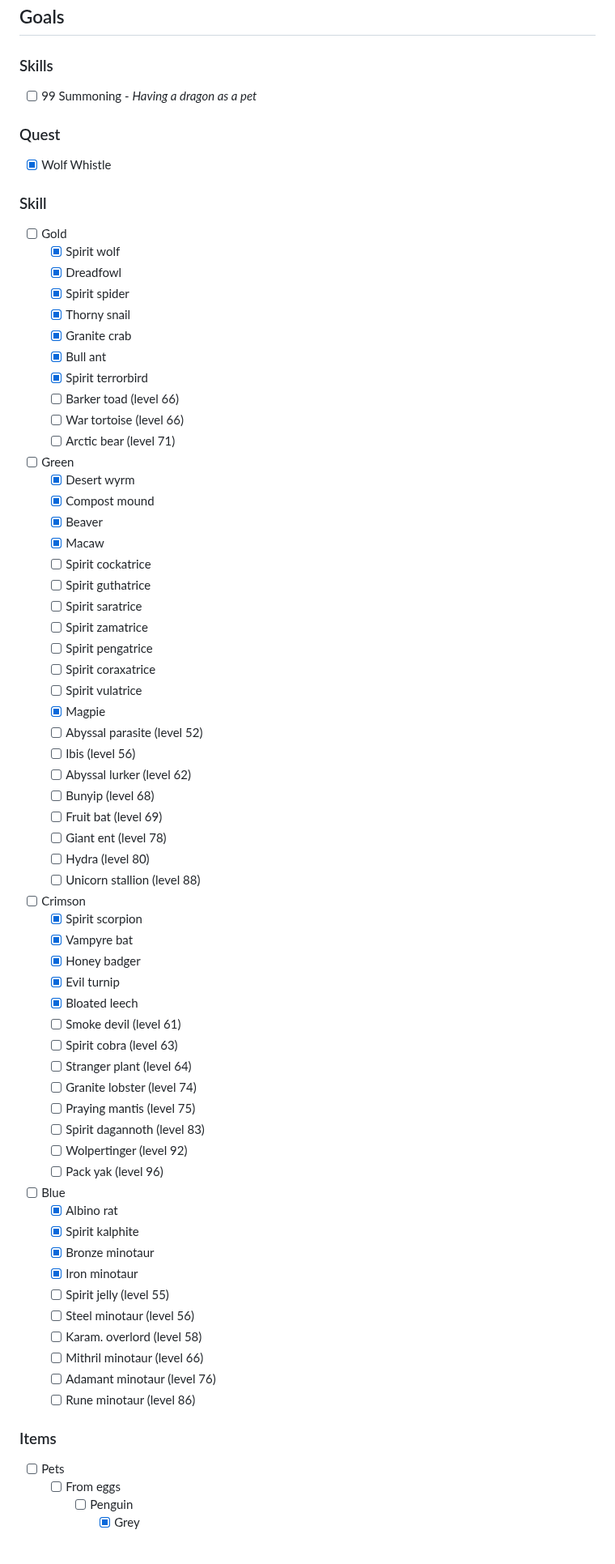
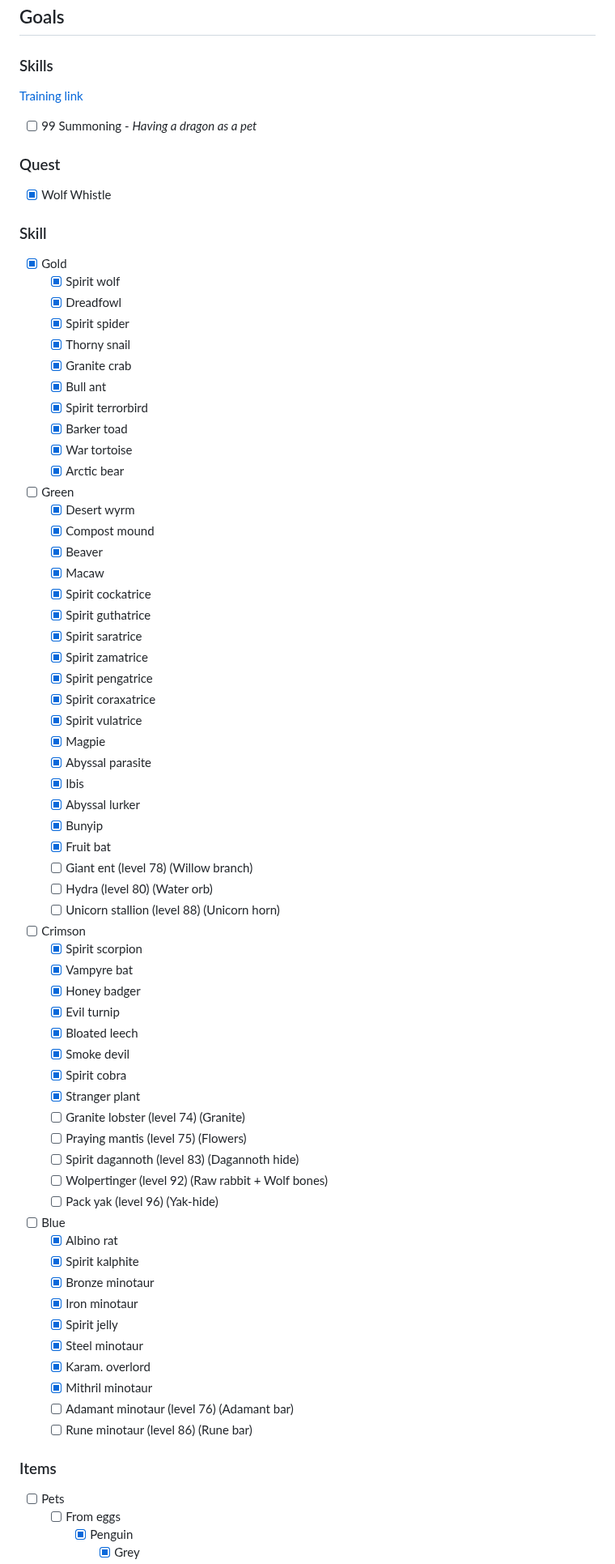
Before and after one commit to EmilCoding/My-RuneScape-Journey-V2, a Markdown page: 2008.01.15 - Update Summoning!.md, the part around one of its changes. Shown at 81% size. Drawn GitHub-style; blank space fills up the shorter version.

```diff
--- a/2008.01.15 - Update Summoning!.md
+++ b/2008.01.15 - Update Summoning!.md
@@ -11,6 +11,8 @@ Chaos tunnels
 
 ### Skills
 
+[Training link](https://runescape.wiki/w/Summoning_training)
+
 - [ ] 99 Summoning - *Having a dragon as a pet*
 
 ### Quest
@@ -19,7 +21,7 @@ Chaos tunnels
 
 ### Skill
 
-- [ ] Gold
+- [x] Gold
   - [x] Spirit wolf
   - [x] Dreadfowl
   - [x] Spirit spider
@@ -27,62 +29,59 @@ Chaos tunnels
   - [x] Granite crab
   - [x] Bull ant
   - [x] Spirit terrorbird
-  - [ ] Barker toad (level 66)
-  - [ ] War tortoise (level 66)
-  - [ ] Arctic bear (level 71)
-
+  - [x] Barker toad
+  - [x] War tortoise
+  - [x] Arctic bear
 - [ ] Green
   - [x] Desert wyrm
   - [x] Compost mound
   - [x] Beaver
   - [x] Macaw
-  - [ ] Spirit cockatrice
-  - [ ] Spirit guthatrice
-  - [ ] Spirit saratrice
-  - [ ] Spirit zamatrice
-  - [ ] Spirit pengatrice
-  - [ ] Spirit coraxatrice
-  - [ ] Spirit vulatrice
+  - [x] Spirit cockatrice
+  - [x] Spirit guthatrice
+  - [x] Spirit saratrice
+  - [x] Spirit zamatrice
+  - [x] Spirit pengatrice
+  - [x] Spirit coraxatrice
+  - [x] Spirit vulatrice
   - [x] Magpie
-  - [ ] Abyssal parasite (level 52)
-  - [ ] Ibis (level 56)
-  - [ ] Abyssal lurker (level 62)
-  - [ ] Bunyip (level 68)
-  - [ ] Fruit bat (level 69)
-  - [ ] Giant ent (level 78)
-  - [ ] Hydra (level 80)
-  - [ ] Unicorn stallion (level 88)
-
+  - [x] Abyssal parasite
+  - [x] Ibis
+  - [x] Abyssal lurker
+  - [x] Bunyip
+  - [x] Fruit bat
+  - [ ] Giant ent (level 78) (Willow branch)
+  - [ ] Hydra (level 80) (Water orb)
+  - [ ] Unicorn stallion (level 88) (Unicorn horn)
 - [ ] Crimson
   - [x] Spirit scorpion
   - [x] Vampyre bat
   - [x] Honey badger
   - [x] Evil turnip
   - [x] Bloated leech
-  - [ ] Smoke devil (level 61)
-  - [ ] Spirit cobra (level 63)
-  - [ ] Stranger plant (level 64)
-  - [ ] Granite lobster (level 74)
-  - [ ] Praying mantis (level 75)
-  - [ ] Spirit dagannoth (level 83)
-  - [ ] Wolpertinger (level 92)
-  - [ ] Pack yak (level 96)
-
+  - [x] Smoke devil
+  - [x] Spirit cobra
+  - [x] Stranger plant
+  - [ ] Granite lobster (level 74) (Granite)
+  - [ ] Praying mantis (level 75) (Flowers)
+  - [ ] Spirit dagannoth (level 83) (Dagannoth hide)
+  - [ ] Wolpertinger (level 92) (Raw rabbit + Wolf bones)
+  - [ ] Pack yak (level 96) (Yak-hide)
 - [ ] Blue
   - [x] Albino rat
   - [x] Spirit kalphite
   - [x] Bronze minotaur
   - [x] Iron minotaur
-  - [ ] Spirit jelly (level 55)
-  - [ ] Steel minotaur (level 56)
-  - [ ] Karam. overlord (level 58)
-  - [ ] Mithril minotaur (level 66)
-  - [ ] Adamant minotaur (level 76)
-  - [ ] Rune minotaur (level 86)
+  - [x] Spirit jelly
+  - [x] Steel minotaur
+  - [x] Karam. overlord
+  - [x] Mithril minotaur
+  - [ ] Adamant minotaur (level 76) (Adamant bar)
+  - [ ] Rune minotaur (level 86) (Rune bar)
 
 ### Items
 
 - [ ] Pets
   - [ ] From eggs
-    - [ ] Penguin
+    - [x] Penguin
       - [x] Grey
```
Also changed, not shown: other parts of 2008.01.15 - Update Summoning!.md (+8 -7 lines), README.md (+5 -5 lines), minimum-skill-front.md (+1 -1 lines), graphics/number-of-updates-per-year.png (added), 3 other files.
